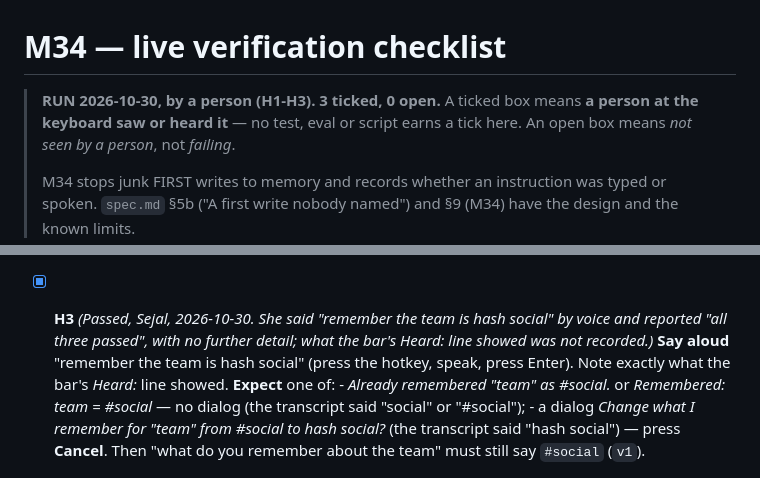
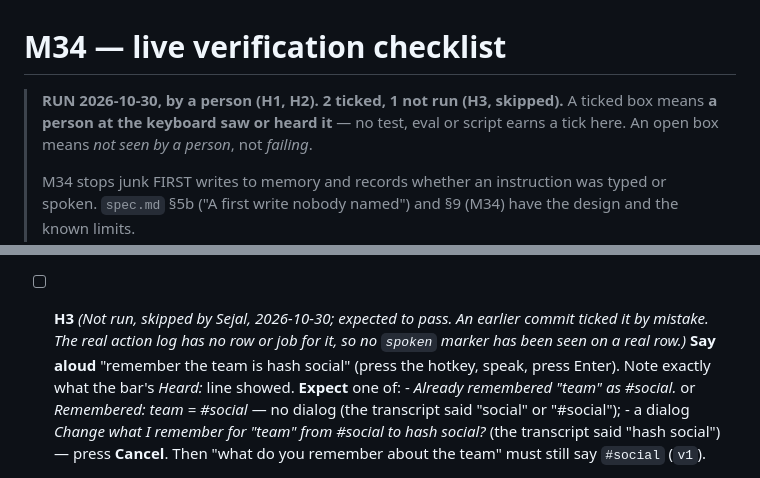
Before and after one commit to Sejall-089/voice-agent, a Markdown page: docs/M34-live-checklist.md, 2 parts joined by grey strips. GitHub-like rendering.

Commit message:
M34: H3 not run, untick it

```diff
--- a/docs/M34-live-checklist.md
+++ b/docs/M34-live-checklist.md
@@ -1,6 +1,6 @@
 # M34 — live verification checklist
 
-> **RUN 2026-10-30, by a person (H1-H3). 3 ticked, 0 open.** A ticked box means **a person at the
+> **RUN 2026-10-30, by a person (H1, H2). 2 ticked, 1 not run (H3, skipped).** A ticked box means **a person at the
 > keyboard saw or heard it** — no test, eval or script earns a tick here. An open box means *not
 > seen by a person*, not *failing*.
 >
@@ -47,9 +47,9 @@ what the app holds: "what do you remember about the team" should say `#social`.
       **Expect:** *Remembered: team = #social*, no dialog (the same-value refresh). Say which input
       you used (typed, keyboard). If the bar shows anything else, note it, and what the terminal's
       `[main]` line says.
-- [x] **H3** *(Passed, Sejal, 2026-10-30. She said "remember the team is hash social" by voice and
-      reported "all three passed", with no further detail; what the bar's Heard: line showed was
-      not recorded.)* **Say aloud** "remember the team is hash social" (press the hotkey, speak, press
+- [ ] **H3** *(Not run, skipped by Sejal, 2026-10-30; expected to pass. An earlier commit ticked
+      it by mistake. The real action log has no row or job for it, so no `spoken` marker has been
+      seen on a real row.)* **Say aloud** "remember the team is hash social" (press the hotkey, speak, press
       Enter). Note exactly what the bar's *Heard:* line showed. **Expect** one of:
       - *Already remembered "team" as #social.* or *Remembered: team = #social* — no dialog (the
         transcript said "social" or "#social");
```
